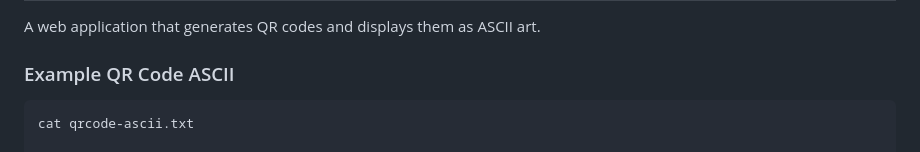
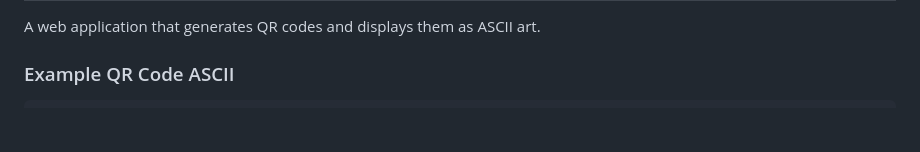
Before and after one commit to JLENF/qrcode-ascii, a Markdown page: README.md, the part around one of its changes. Rendered like a GitHub page; blank space fills up the shorter version.

Commit message:
docs: change README.md

````diff
--- a/README.md
+++ b/README.md
@@ -4,9 +4,7 @@ A web application that generates QR codes and displays them as ASCII art.
 
 ### Example QR Code ASCII
 
-```bash
-cat qrcode-ascii.txt
-
+```
  ▄▄▄▄▄▄▄▄▄   ▄    ▄▄  ▄▄▄▄  ▄  ▄▄▄▄▄▄▄▄▄
  █ ▄▄▄▄  █ ▀▀█▄▄█▀  ▄█▀▀▀▄  █  █ ▄▄▄▄  █
  █ ████  █ ▄▄█▀▀█   ▀▀   ▀  ▀  █ ████  █
````
Also changed, not shown: other parts of README.md (+0 -2 lines).
